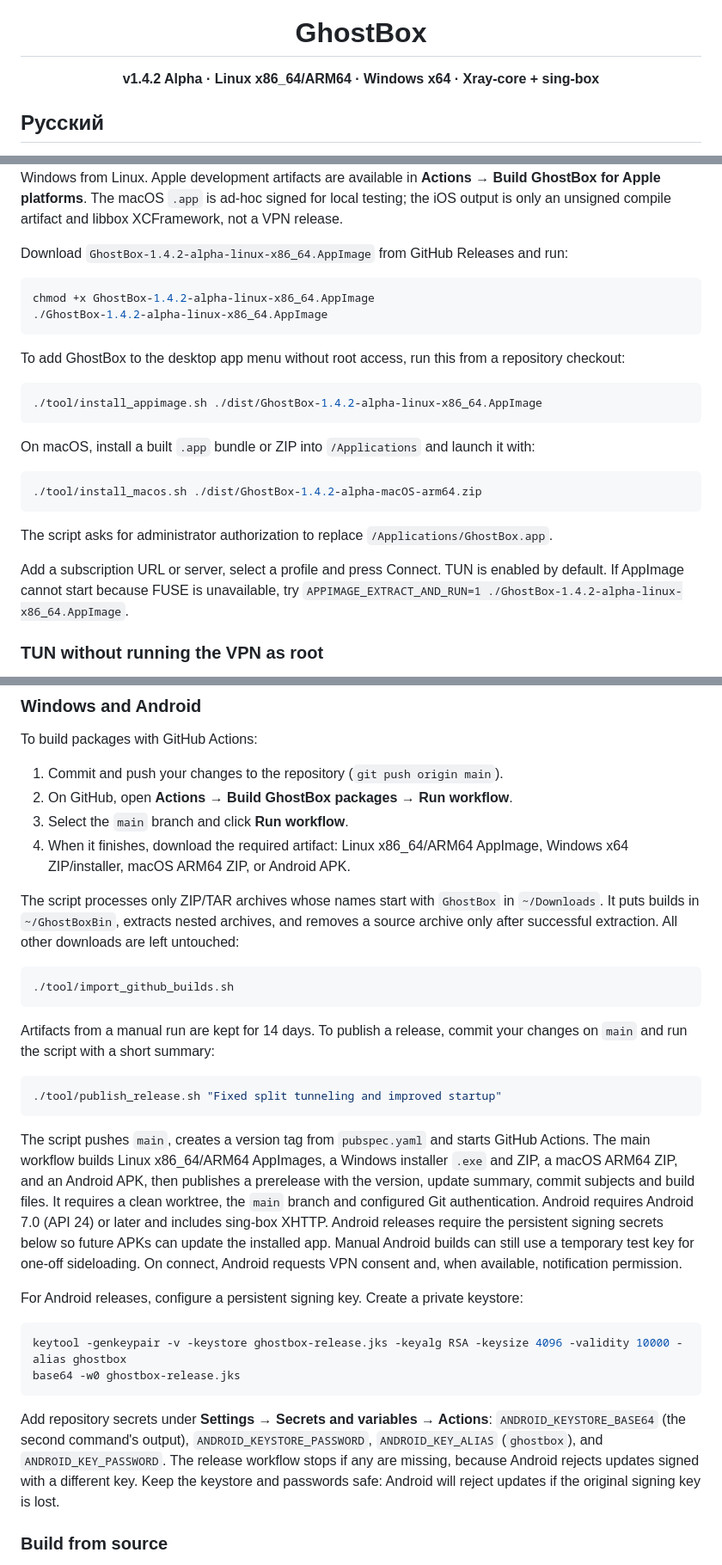
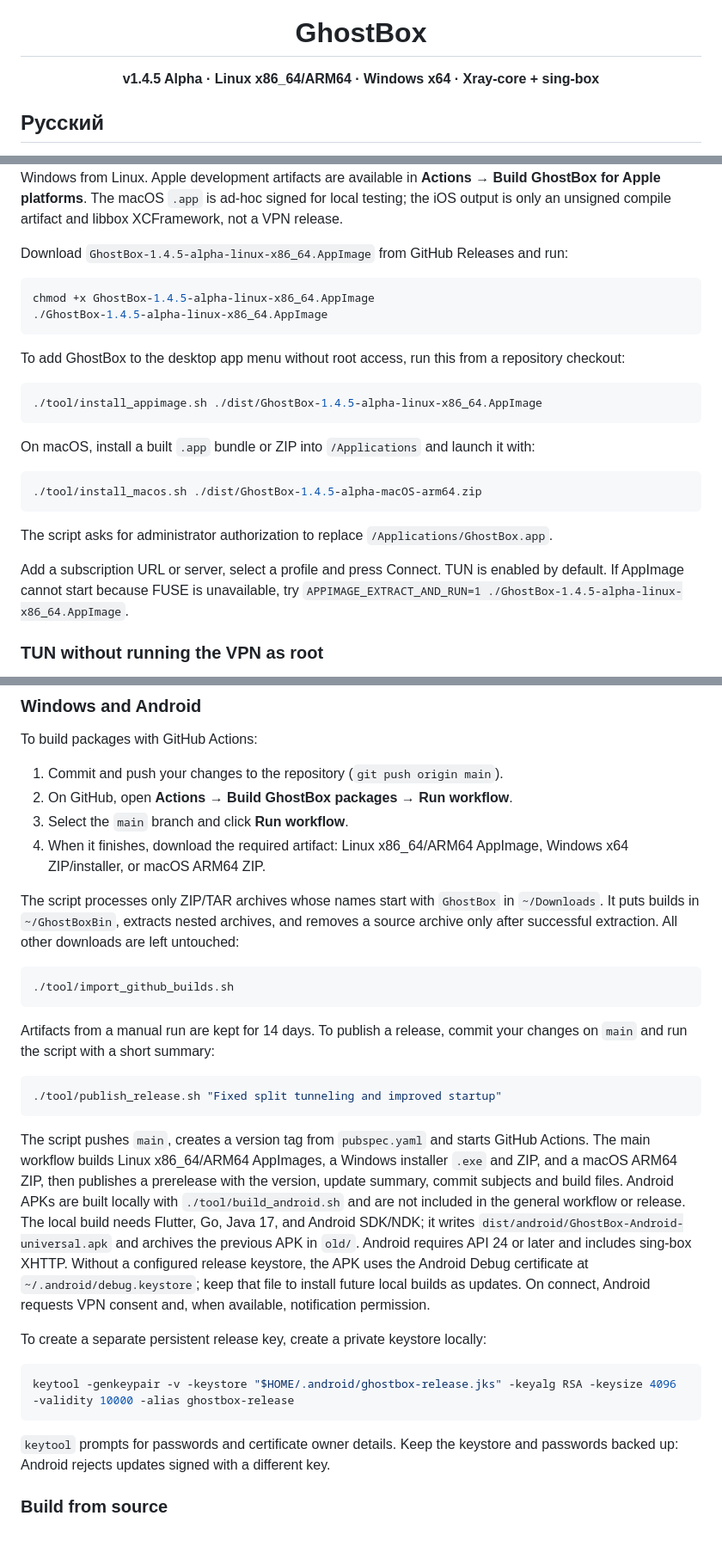
Before and after one commit to Krakva1337/GhostBox, a Markdown page: README.md, 3 parts joined by grey strips. Shown at 86% size. Rendered like a GitHub page; blank space fills up the shorter version.

````diff
--- a/README.md
+++ b/README.md
@@ -4,7 +4,7 @@
 
 <h1 align="center">GhostBox</h1>
 
-<p align="center"><strong>v1.4.2 Alpha · Linux x86_64/ARM64 · Windows x64 · Xray-core + sing-box</strong></p>
+<p align="center"><strong>v1.4.5 Alpha · Linux x86_64/ARM64 · Windows x64 · Xray-core + sing-box</strong></p>
 
 ## Русский
 
@@ -168,27 +173,27 @@ development artifacts are available in **Actions → Build GhostBox for Apple
 platforms**. The macOS `.app` is ad-hoc signed for local testing; the iOS output
 is only an unsigned compile artifact and libbox XCFramework, not a VPN release.
 
-Download `GhostBox-1.4.2-alpha-linux-x86_64.AppImage` from GitHub Releases and run:
+Download `GhostBox-1.4.5-alpha-linux-x86_64.AppImage` from GitHub Releases and run:
 
 ```bash
-chmod +x GhostBox-1.4.2-alpha-linux-x86_64.AppImage
-./GhostBox-1.4.2-alpha-linux-x86_64.AppImage
+chmod +x GhostBox-1.4.5-alpha-linux-x86_64.AppImage
+./GhostBox-1.4.5-alpha-linux-x86_64.AppImage
 ```
 
 To add GhostBox to the desktop app menu without root access, run this from a repository checkout:
 
 ```bash
-./tool/install_appimage.sh ./dist/GhostBox-1.4.2-alpha-linux-x86_64.AppImage
+./tool/install_appimage.sh ./dist/GhostBox-1.4.5-alpha-linux-x86_64.AppImage
 ```
 
 On macOS, install a built `.app` bundle or ZIP into `/Applications` and launch it with:
 
 ```bash
-./tool/install_macos.sh ./dist/GhostBox-1.4.2-alpha-macOS-arm64.zip
+./tool/install_macos.sh ./dist/GhostBox-1.4.5-alpha-macOS-arm64.zip
 ```
 The script asks for administrator authorization to replace `/Applications/GhostBox.app`.
 
-Add a subscription URL or server, select a profile and press Connect. TUN is enabled by default. If AppImage cannot start because FUSE is unavailable, try `APPIMAGE_EXTRACT_AND_RUN=1 ./GhostBox-1.4.2-alpha-linux-x86_64.AppImage`.
+Add a subscription URL or server, select a profile and press Connect. TUN is enabled by default. If AppImage cannot start because FUSE is unavailable, try `APPIMAGE_EXTRACT_AND_RUN=1 ./GhostBox-1.4.5-alpha-linux-x86_64.AppImage`.
 
 ### TUN without running the VPN as root
 
@@ -210,7 +215,7 @@ To build packages with GitHub Actions:
 1. Commit and push your changes to the repository (`git push origin main`).
 2. On GitHub, open **Actions → Build GhostBox packages → Run workflow**.
 3. Select the `main` branch and click **Run workflow**.
-4. When it finishes, download the required artifact: Linux x86_64/ARM64 AppImage, Windows x64 ZIP/installer, macOS ARM64 ZIP, or Android APK.
+4. When it finishes, download the required artifact: Linux x86_64/ARM64 AppImage, Windows x64 ZIP/installer, or macOS ARM64 ZIP.
 
 The script processes only ZIP/TAR archives whose names start with `GhostBox` in `~/Downloads`. It puts builds in `~/GhostBoxBin`, extracts nested archives, and removes a source archive only after successful extraction. All other downloads are left untouched:
 
@@ -224,16 +229,15 @@ Artifacts from a manual run are kept for 14 days. To publish a release, commit y
 ./tool/publish_release.sh "Fixed split tunneling and improved startup"
 ```
 
-The script pushes `main`, creates a version tag from `pubspec.yaml` and starts GitHub Actions. The main workflow builds Linux x86_64/ARM64 AppImages, a Windows installer `.exe` and ZIP, a macOS ARM64 ZIP, and an Android APK, then publishes a prerelease with the version, update summary, commit subjects and build files. It requires a clean worktree, the `main` branch and configured Git authentication. Android requires Android 7.0 (API 24) or later and includes sing-box XHTTP. Android releases require the persistent signing secrets below so future APKs can update the installed app. Manual Android builds can still use a temporary test key for one-off sideloading. On connect, Android requests VPN consent and, when available, notification permission.
+The script pushes `main`, creates a version tag from `pubspec.yaml` and starts GitHub Actions. The main workflow builds Linux x86_64/ARM64 AppImages, a Windows installer `.exe` and ZIP, and a macOS ARM64 ZIP, then publishes a prerelease with the version, update summary, commit subjects and build files. Android APKs are built locally with `./tool/build_android.sh` and are not included in the general workflow or release. The local build needs Flutter, Go, Java 17, and Android SDK/NDK; it writes `dist/android/GhostBox-Android-universal.apk` and archives the previous APK in `old/`. Android requires API 24 or later and includes sing-box XHTTP. Without a configured release keystore, the APK uses the Android Debug certificate at `~/.android/debug.keystore`; keep that file to install future local builds as updates. On connect, Android requests VPN consent and, when available, notification permission.
 
-For Android releases, configure a persistent signing key. Create a private keystore:
+To create a separate persistent release key, create a private keystore locally:
 
 ```bash
-keytool -genkeypair -v -keystore ghostbox-release.jks -keyalg RSA -keysize 4096 -validity 10000 -alias ghostbox
-base64 -w0 ghostbox-release.jks
+keytool -genkeypair -v -keystore "$HOME/.android/ghostbox-release.jks" -keyalg RSA -keysize 4096 -validity 10000 -alias ghostbox-release
 ```
 
-Add repository secrets under **Settings → Secrets and variables → Actions**: `ANDROID_KEYSTORE_BASE64` (the second command's output), `ANDROID_KEYSTORE_PASSWORD`, `ANDROID_KEY_ALIAS` (`ghostbox`), and `ANDROID_KEY_PASSWORD`. The release workflow stops if any are missing, because Android rejects updates signed with a different key. Keep the keystore and passwords safe: Android will reject updates if the original signing key is lost.
+`keytool` prompts for passwords and certificate owner details. Keep the keystore and passwords backed up: Android rejects updates signed with a different key.
 
 ### Build from source
 
````
Also changed, not shown: other parts of README.md (+19 -14 lines).
